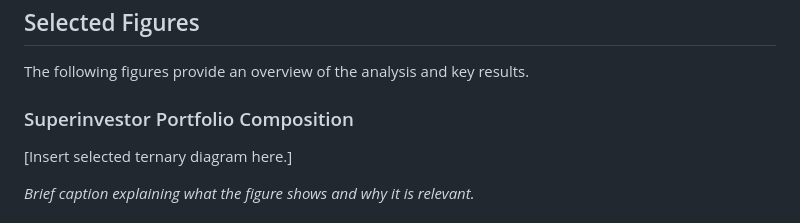
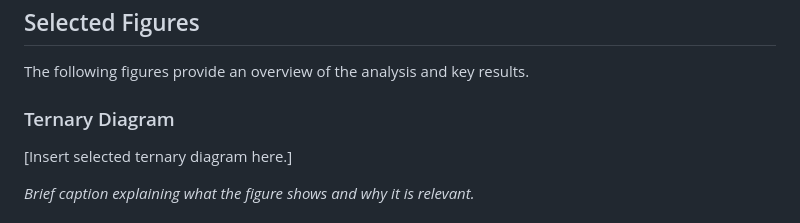
Before and after one commit to jsteele0102/compositional-data-analysis-finance, a Markdown page: README.md, the part around the change. GitHub-like rendering.

```diff
--- a/README.md
+++ b/README.md
@@ -60,7 +60,7 @@ Two datasets were constructed:
 
 The following figures provide an overview of the analysis and key results.
 
-### Superinvestor Portfolio Composition
+### Ternary Diagram
 
 [Insert selected ternary diagram here.]
 
```
